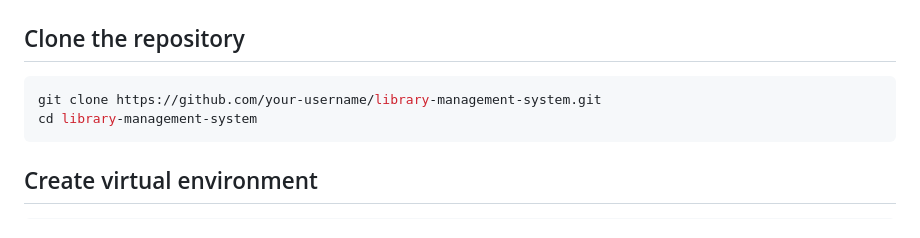
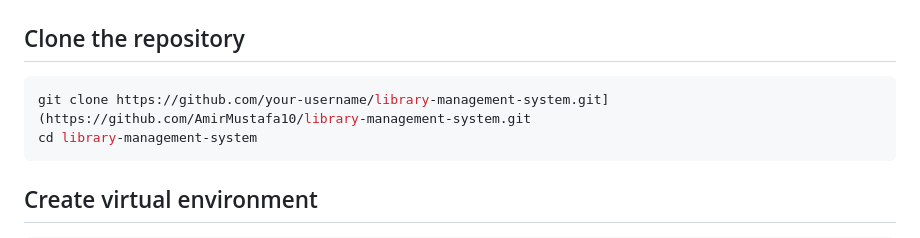
Before and after one commit to AmirMustafa10/library-management-system, a Markdown page: README.md, the part around the change. Drawn GitHub-style.

Commit message:
Update README.md
add link repo

````diff
--- a/README.md
+++ b/README.md
@@ -199,7 +199,7 @@ User Registration
 ## Clone the repository
 
 ```bash
-git clone https://github.com/your-username/library-management-system.git
+git clone https://github.com/your-username/library-management-system.git](https://github.com/AmirMustafa10/library-management-system.git
 cd library-management-system
 ```
 
````
